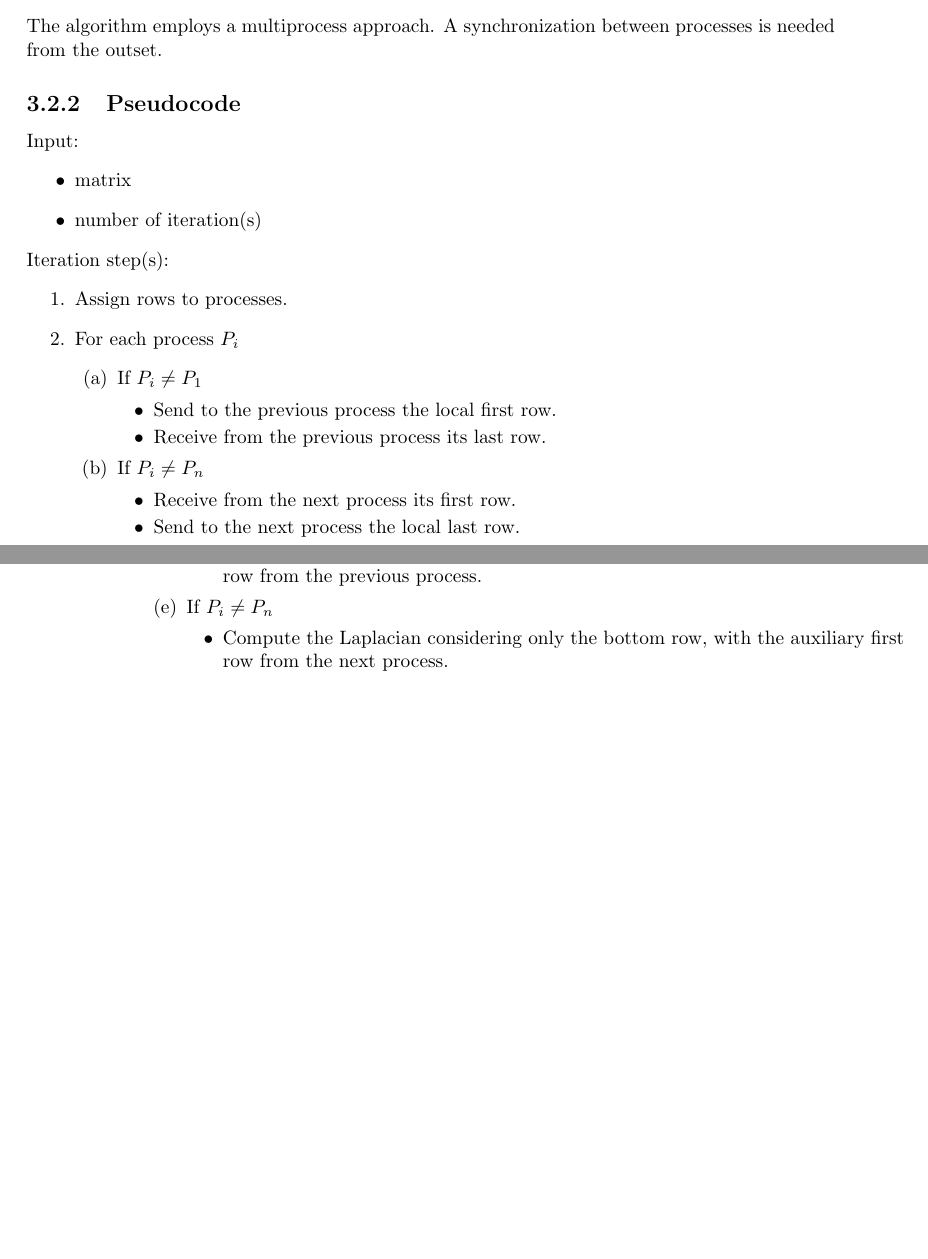
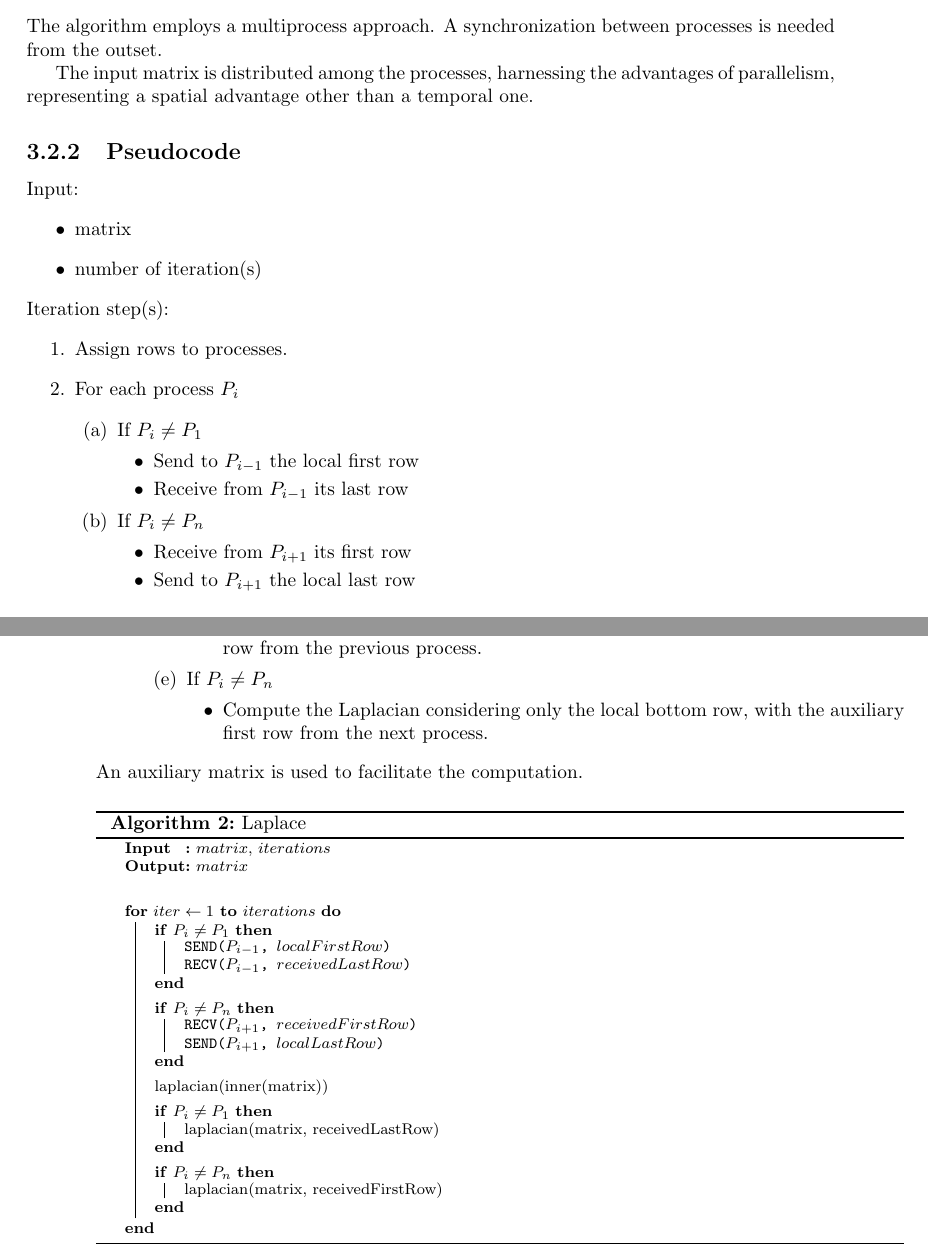
Before and after one commit to FueledBy-Pizza/parallel-distributed-computing, a LaTeX book (parallel-distributed-computing/docs/parallel-distributed-computing-docs/parallel-distributed-computing-docs.tex, which reads parallel-distributed-computing/docs/parallel-distributed-computing-docs/chapter/laplace/laplace.tex, parallel-distributed-computing/docs/parallel-distributed-computing-docs/chapter/laplace/pseudocode/laplace.tex): two parts of pages 11 and 12 of 15, joined at a grey line, cut so that both start at the same text, the shorter picture padded with empty space. Compiled offline with pdfLaTeX.

Commit message:
feat: add laplace algorithm

```diff
--- a/parallel-distributed-computing/docs/parallel-distributed-computing-docs/chapter/laplace/laplace.tex
+++ b/parallel-distributed-computing/docs/parallel-distributed-computing-docs/chapter/laplace/laplace.tex
@@ -5,6 +5,7 @@
     \begin{section}{Algorithm}
         \begin{subsection}{Parallelization}
             \par The algorithm employs a multiprocess approach. A synchronization between processes is needed from the outset.
+            \par The input matrix is distributed among the processes, harnessing the advantages of parallelism, representing a spatial advantage other than a temporal one.
         \end{subsection}
         \begin{subsection}{Pseudocode}
             Input:
@@ -20,15 +21,15 @@
                     \begin{item}
                         If $P_i \neq P_1$
                         \begin{itemize}
-                            \item Send to the previous process the local first row.
-                            \item Receive from the previous process its last row.
+                            \item Send to $P_{i-1}$ the local first row
+                            \item Receive from $P_{i-1}$ its last row
                         \end{itemize}
                     \end{item}
                     \begin{item}
                         If $P_i \neq P_n$
                         \begin{itemize}
-                            \item Receive from the next process its first row.
-                            \item Send to the next process the local last row.
+                            \item Receive from $P_{i+1}$ its first row
+                            \item Send to $P_{i+1}$ the local last row
                         \end{itemize}
                     \end{item}
                     \item Compute the Laplacian considering only the local inner matrix, the matrix boundaries are left out.
@@ -41,11 +42,13 @@
                     \begin{item}
                         If $P_i \neq P_n$
                         \begin{itemize}
-                            \item Compute the Laplacian considering only the bottom row, with the auxiliary first row from the next process.
+                            \item Compute the Laplacian considering only the local bottom row, with the auxiliary first row from the next process.
                         \end{itemize}
                     \end{item}
                 \end{enumerate}
             \end{enumerate}
+            An auxiliary matrix is used to facilitate the computation.
+            \input{\pseudocodepath laplace}
         \end{subsection}
     \end{section}
 \end{chapter}
--- /dev/null
+++ b/parallel-distributed-computing/docs/parallel-distributed-computing-docs/chapter/laplace/pseudocode/laplace.tex
@@ -0,0 +1,46 @@
+\begin{algorithm}
+    \footnotesize
+    \SetAlgoLined
+    \SetKwInOut{Input}{Input}
+    \SetKwInOut{Output}{Output}
+
+    \Input{$matrix$, $iterations$}
+    \Output{$matrix$}
+
+    \BlankLine
+    \BlankLine
+    \BlankLine
+
+    \BlankLine
+    \For{$iter \gets 1$ \KwTo $iterations$}{
+        \If{$P_{i} \neq P_{1}$}{
+            \texttt{SEND($P_{i-1}$, $localFirstRow$)} \\
+            \texttt{RECV($P_{i-1}$, $receivedLastRow$)}
+        }
+
+        \BlankLine
+
+        \If{$P_{i} \neq P_{n}$}{
+            \texttt{RECV($P_{i+1}$, $receivedFirstRow$)} \\
+            \texttt{SEND($P_{i+1}$, $localLastRow$)}
+        }
+
+        \BlankLine
+
+        laplacian(inner(matrix))
+
+        \BlankLine
+
+        \If{$P_{i} \neq P_{1}$}{
+            laplacian(matrix, receivedLastRow)
+        }
+
+        \BlankLine
+
+        \If{$P_{i} \neq P_{n}$}{
+            laplacian(matrix, receivedFirstRow)
+        }
+    }
+
+    \caption{Laplace}\label{alg:laplace}
+\end{algorithm}
```
Also changed, not shown: parallel-distributed-computing/docs/parallel-distributed-computing-docs/chapter/maxsum/pseudocode/maxsum.tex (+2 -2 lines), parallel-distributed-computing/docs/parallel-distributed-computing-docs.pdf.
